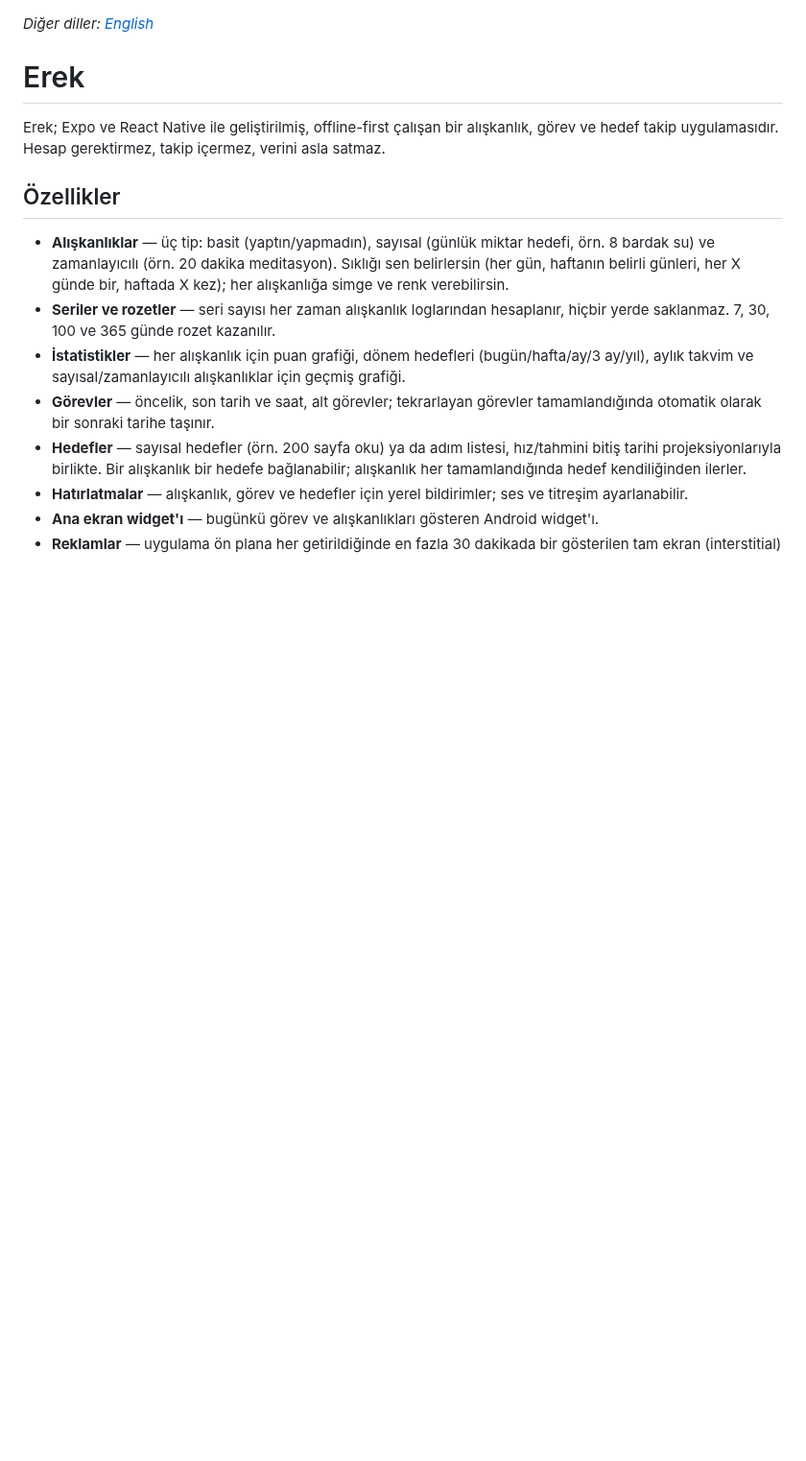
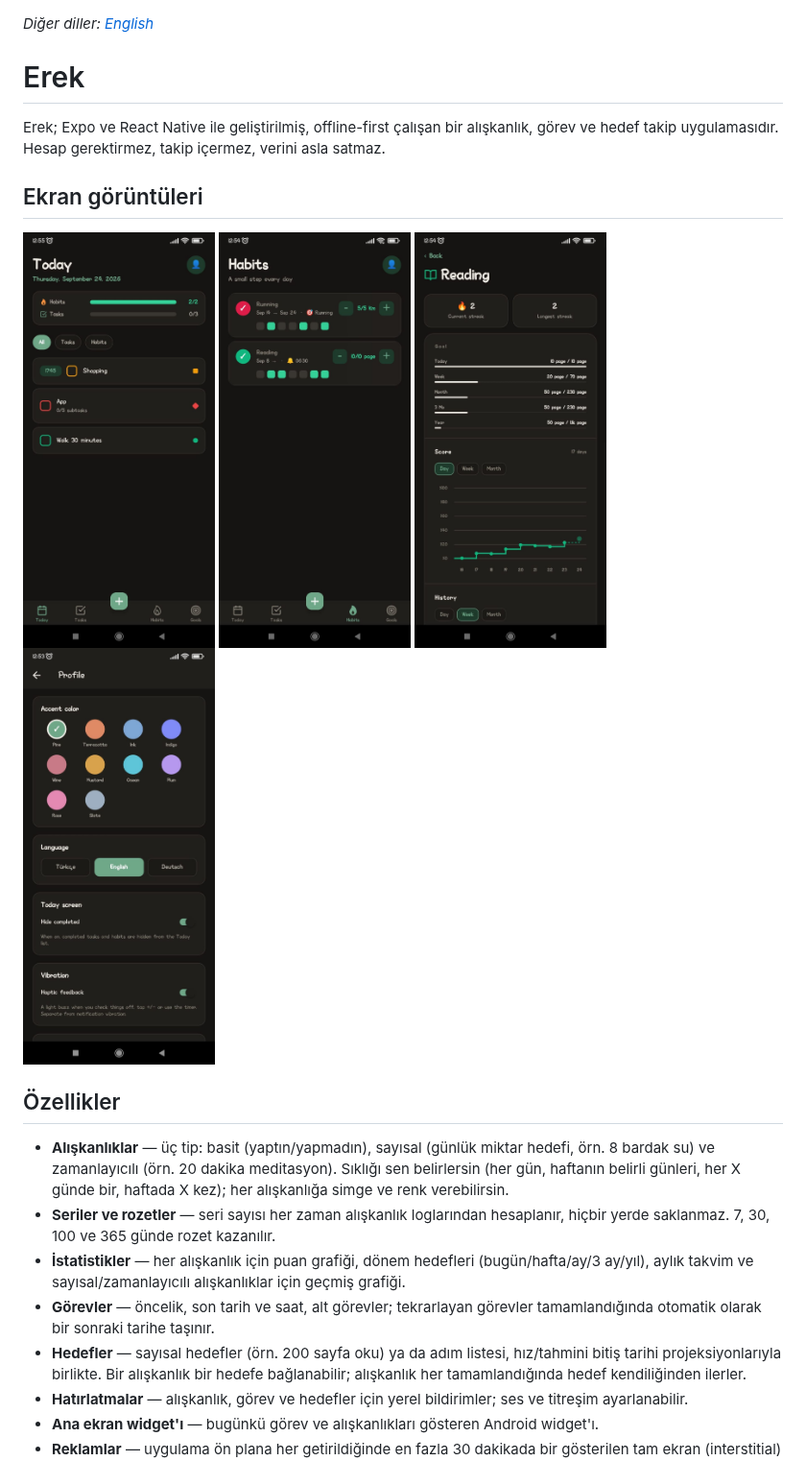
Before and after one commit to Yusufozdemir3/erek, a Markdown page: README.tr.md, the part around the change. Shown at 96% size. Rendered like a GitHub page; pictures changed too: docs/screenshots/habit-stats.jpg (added), docs/screenshots/habits.jpg (added), docs/screenshots/profile.jpg (added); blank space fills up the shorter version.

Commit message:
Add screenshots to READMEs
Today, habits list, habit statistics and profile/settings screens,
shown at the top of both language READMEs.

```diff
--- a/README.tr.md
+++ b/README.tr.md
@@ -3,6 +3,15 @@
 # Erek
 
 Erek; Expo ve React Native ile geliştirilmiş, offline-first çalışan bir alışkanlık, görev ve hedef takip uygulamasıdır. Hesap gerektirmez, takip içermez, verini asla satmaz.
+
+## Ekran görüntüleri
+
+<p>
+  <img src="docs/screenshots/today.jpg" width="200" alt="Bugün ekranı" />
+  <img src="docs/screenshots/habits.jpg" width="200" alt="Alışkanlıklar listesi" />
+  <img src="docs/screenshots/habit-stats.jpg" width="200" alt="Alışkanlık istatistiği" />
+  <img src="docs/screenshots/profile.jpg" width="200" alt="Profil ve ayarlar" />
+</p>
 
 ## Özellikler
 
```
Also changed, not shown: README.md (+9 -0 lines).
